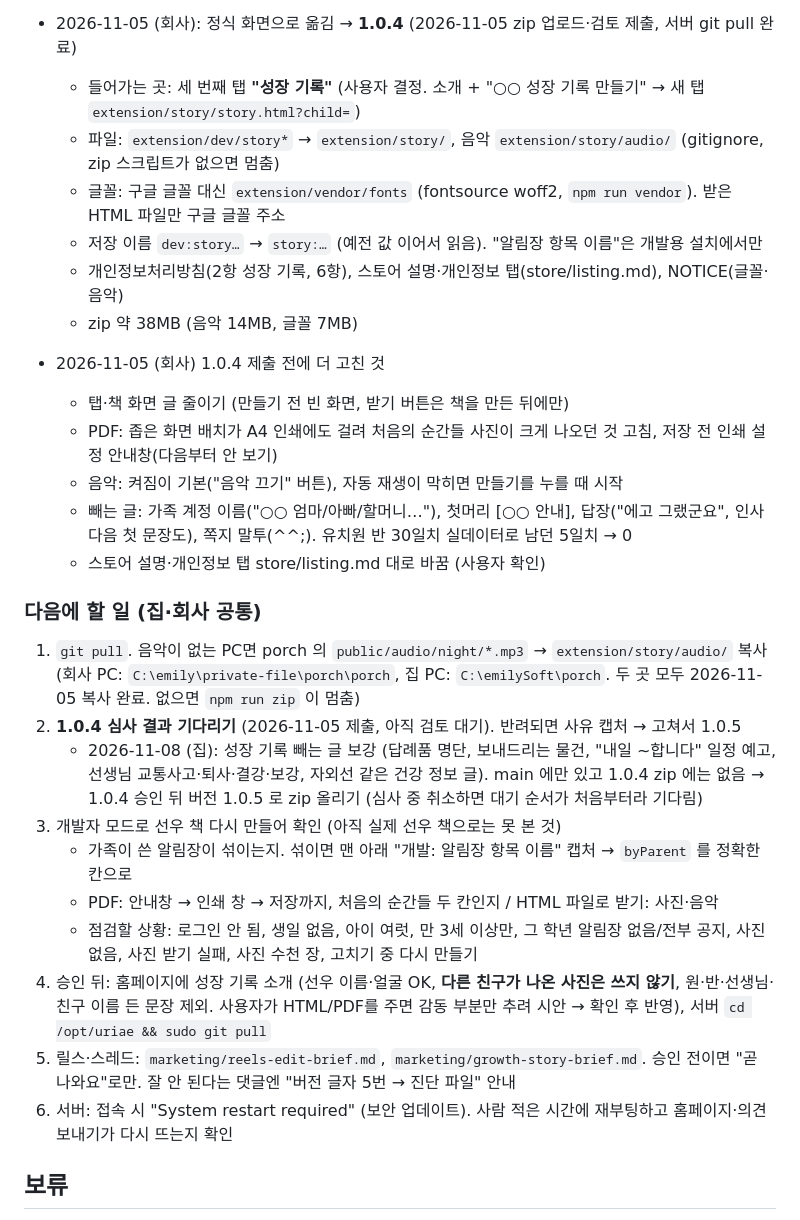
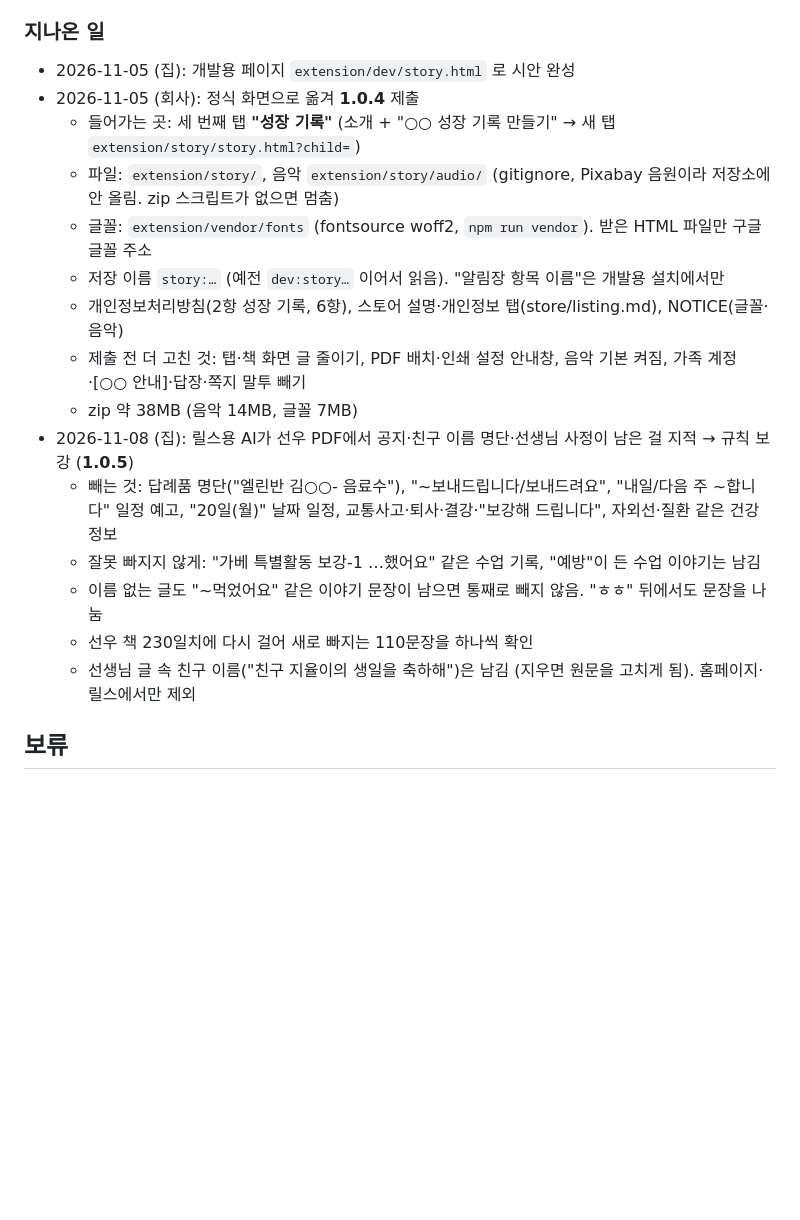
Before and after one commit to dev-emilyJung/uriae, a Markdown page: TIMELINE.md, the part around one of its changes. Drawn GitHub-style; blank space fills up the shorter version.

Commit message:
타임라인: 1.0.4 게시, 1.0.5 제출(검토 대기), 다음은 홈페이지 성장 기록 소개
Co-Authored-By: Claude Opus 5.5 <noreply@anthropic.com>

```diff
--- a/TIMELINE.md
+++ b/TIMELINE.md
@@ -29,35 +51,22 @@
 - 사용자가 선우 실데이터로 써 봄: "너무 괜찮다", "처음의 순간들 감동".
-- 2026-11-05 (회사): 정식 화면으로 옮김 → **1.0.4** (2026-11-05 zip 업로드·검토 제출, 서버 git pull 완료)
-  - 들어가는 곳: 세 번째 탭 **"성장 기록"** (사용자 결정. 소개 + "○○ 성장 기록 만들기" → 새 탭 `extension/story/story.html?child=`)
-  - 파일: `extension/dev/story*` → `extension/story/`, 음악 `extension/story/audio/` (gitignore, zip 스크립트가 없으면 멈춤)
-  - 글꼴: 구글 글꼴 대신 `extension/vendor/fonts` (fontsource woff2, `npm run vendor`). 받은 HTML 파일만 구글 글꼴 주소
-  - 저장 이름 `dev:story…` → `story:…` (예전 값 이어서 읽음). "알림장 항목 이름"은 개발용 설치에서만
+
+### 지나온 일
+
+- 2026-11-05 (집): 개발용 페이지 `extension/dev/story.html` 로 시안 완성
+- 2026-11-05 (회사): 정식 화면으로 옮겨 **1.0.4** 제출
+  - 들어가는 곳: 세 번째 탭 **"성장 기록"** (소개 + "○○ 성장 기록 만들기" → 새 탭 `extension/story/story.html?child=`)
+  - 파일: `extension/story/`, 음악 `extension/story/audio/` (gitignore, Pixabay 음원이라 저장소에 안 올림. zip 스크립트가 없으면 멈춤)
+  - 글꼴: `extension/vendor/fonts` (fontsource woff2, `npm run vendor`). 받은 HTML 파일만 구글 글꼴 주소
+  - 저장 이름 `story:…` (예전 `dev:story…` 이어서 읽음). "알림장 항목 이름"은 개발용 설치에서만
   - 개인정보처리방침(2항 성장 기록, 6항), 스토어 설명·개인정보 탭(store/listing.md), NOTICE(글꼴·음악)
+  - 제출 전 더 고친 것: 탭·책 화면 글 줄이기, PDF 배치·인쇄 설정 안내창, 음악 기본 켜짐, 가족 계정·[○○ 안내]·답장·쪽지 말투 빼기
   - zip 약 38MB (음악 14MB, 글꼴 7MB)
-
-- 2026-11-05 (회사) 1.0.4 제출 전에 더 고친 것
-  - 탭·책 화면 글 줄이기 (만들기 전 빈 화면, 받기 버튼은 책을 만든 뒤에만)
-  - PDF: 좁은 화면 배치가 A4 인쇄에도 걸려 처음의 순간들 사진이 크게 나오던 것 고침, 저장 전 인쇄 설정 안내창(다음부터 안 보기)
-  - 음악: 켜짐이 기본("음악 끄기" 버튼), 자동 재생이 막히면 만들기를 누를 때 시작
-  - 빼는 글: 가족 계정 이름("○○ 엄마/아빠/할머니…"), 첫머리 [○○ 안내], 답장("에고 그랬군요", 인사 다음 첫 문장도), 쪽지 말투(^^;).
-    유치원 반 30일치 실데이터로 남던 5일치 → 0
-  - 스토어 설명·개인정보 탭 store/listing.md 대로 바꿈 (사용자 확인)
-
-### 다음에 할 일 (집·회사 공통)
-
-1. `git pull`. 음악이 없는 PC면 porch 의 `public/audio/night/*.mp3` → `extension/story/audio/` 복사
-   (회사 PC: `C:\emily\private-file\porch\porch`, 집 PC: `C:\emilySoft\porch`. 두 곳 모두 2026-11-05 복사 완료. 없으면 `npm run zip` 이 멈춤)
-2. **1.0.4 심사 결과 기다리기** (2026-11-05 제출, 아직 검토 대기). 반려되면 사유 캡처 → 고쳐서 1.0.5
-   - 2026-11-08 (집): 성장 기록 빼는 글 보강 (답례품 명단, 보내드리는 물건, "내일 ~합니다" 일정 예고, 선생님 교통사고·퇴사·결강·보강, 자외선 같은 건강 정보 글).
-     main 에만 있고 1.0.4 zip 에는 없음 → 1.0.4 승인 뒤 버전 1.0.5 로 zip 올리기 (심사 중 취소하면 대기 순서가 처음부터라 기다림)
-3. 개발자 모드로 선우 책 다시 만들어 확인 (아직 실제 선우 책으로는 못 본 것)
-   - 가족이 쓴 알림장이 섞이는지. 섞이면 맨 아래 "개발: 알림장 항목 이름" 캡처 → `byParent` 를 정확한 칸으로
-   - PDF: 안내창 → 인쇄 창 → 저장까지, 처음의 순간들 두 칸인지 / HTML 파일로 받기: 사진·음악
-   - 점검할 상황: 로그인 안 됨, 생일 없음, 아이 여럿, 만 3세 이상만, 그 학년 알림장 없음/전부 공지, 사진 없음, 사진 받기 실패, 사진 수천 장, 고치기 중 다시 만들기
-4. 승인 뒤: 홈페이지에 성장 기록 소개 (선우 이름·얼굴 OK, **다른 친구가 나온 사진은 쓰지 않기**, 원·반·선생님·친구 이름 든 문장 제외. 사용자가 HTML/PDF를 주면 감동 부분만 추려 시안 → 확인 후 반영), 서버 `cd /opt/uriae && sudo git pull`
-5. 릴스·스레드: `marketing/reels-edit-brief.md`, `marketing/growth-story-brief.md`. 승인 전이면 "곧 나와요"로만.
-   잘 안 된다는 댓글엔 "버전 글자 5번 → 진단 파일" 안내
-6. 서버: 접속 시 "System restart required" (보안 업데이트). 사람 적은 시간에 재부팅하고 홈페이지·의견 보내기가 다시 뜨는지 확인
+- 2026-11-08 (집): 릴스용 AI가 선우 PDF에서 공지·친구 이름 명단·선생님 사정이 남은 걸 지적 → 규칙 보강 (**1.0.5**)
+  - 빼는 것: 답례품 명단("엘린반 김○○- 음료수"), "~보내드립니다/보내드려요", "내일/다음 주 ~합니다" 일정 예고, "20일(월)" 날짜 일정, 교통사고·퇴사·결강·"보강해 드립니다", 자외선·질환 같은 건강 정보
+  - 잘못 빠지지 않게: "가베 특별활동 보강-1 …했어요" 같은 수업 기록, "예방"이 든 수업 이야기는 남김
+  - 이름 없는 글도 "~먹었어요" 같은 이야기 문장이 남으면 통째로 빼지 않음. "ㅎㅎ" 뒤에서도 문장을 나눔
+  - 선우 책 230일치에 다시 걸어 새로 빠지는 110문장을 하나씩 확인
+  - 선생님 글 속 친구 이름("친구 지율이의 생일을 축하해")은 남김 (지우면 원문을 고치게 됨). 홈페이지·릴스에서만 제외
 
 ## 보류
 
```
Also changed, not shown: other parts of TIMELINE.md (+32 -10 lines).
